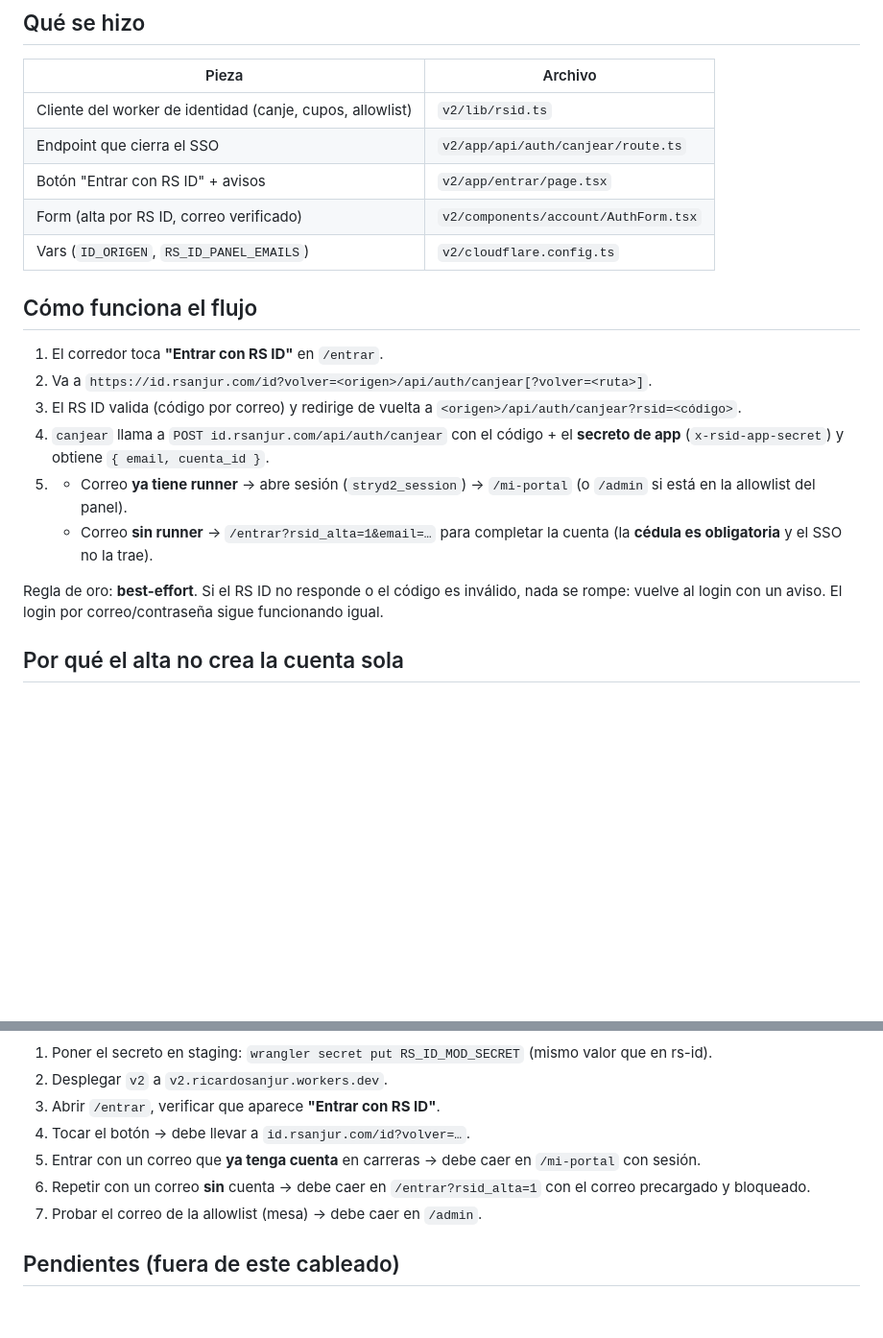
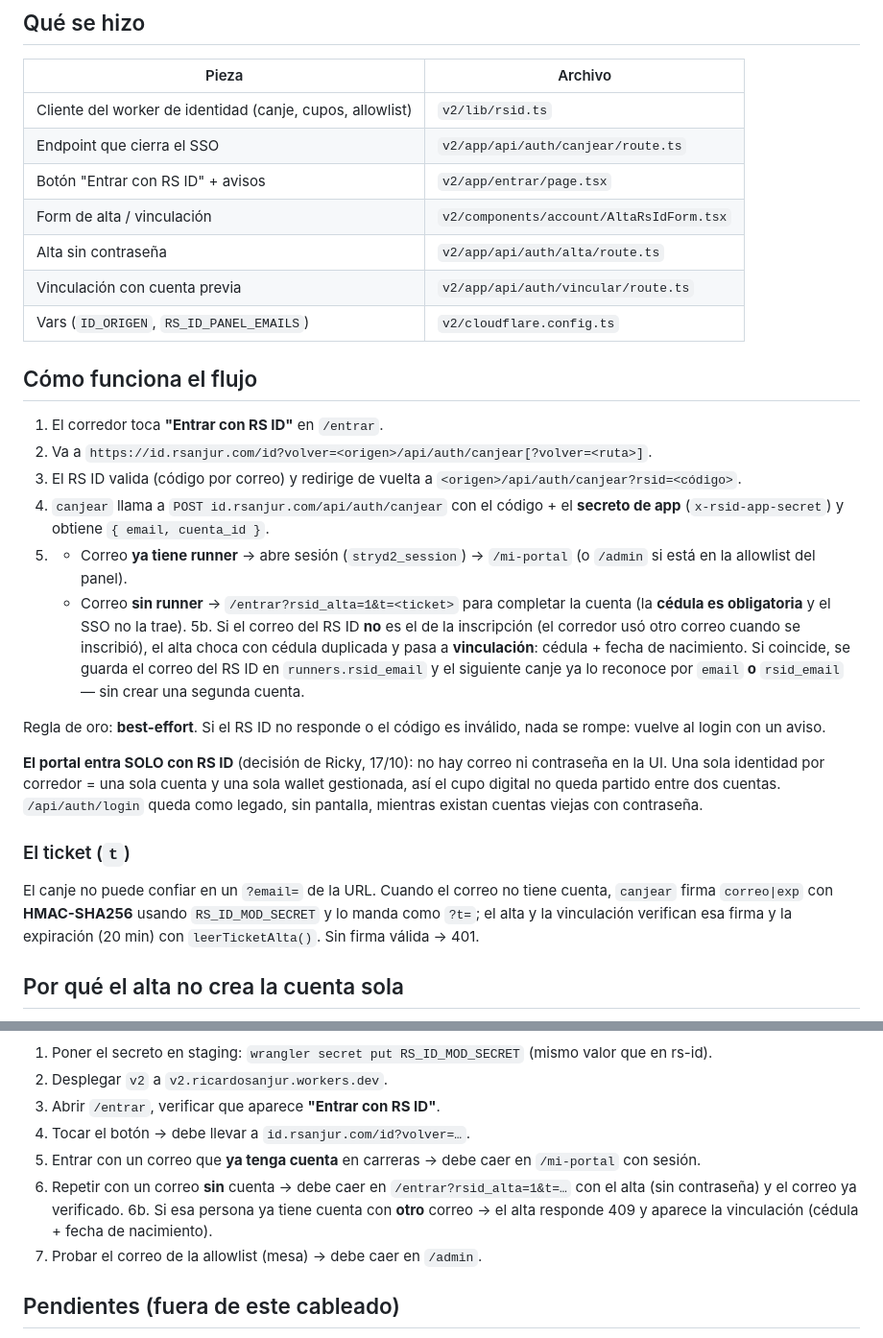
Before and after one commit to Ricky06202/carreras-strydpanama, a Markdown page: v2/docs/rsid-sso.md, 2 parts joined by grey strips. Shown at 96% size. Rendered like a GitHub page; blank space fills up the shorter version.

Commit message:
docs(rsid): el portal entra solo con RS ID, ticket firmado y vinculacion

```diff
--- a/v2/docs/rsid-sso.md
+++ b/v2/docs/rsid-sso.md
@@ -10,7 +10,9 @@ secretos y probar en staging.
 | Cliente del worker de identidad (canje, cupos, allowlist) | `v2/lib/rsid.ts` |
 | Endpoint que cierra el SSO | `v2/app/api/auth/canjear/route.ts` |
 | Botón "Entrar con RS ID" + avisos | `v2/app/entrar/page.tsx` |
-| Form (alta por RS ID, correo verificado) | `v2/components/account/AuthForm.tsx` |
+| Form de alta / vinculación | `v2/components/account/AltaRsIdForm.tsx` |
+| Alta sin contraseña | `v2/app/api/auth/alta/route.ts` |
+| Vinculación con cuenta previa | `v2/app/api/auth/vincular/route.ts` |
 | Vars (`ID_ORIGEN`, `RS_ID_PANEL_EMAILS`) | `v2/cloudflare.config.ts` |
 
 ## Cómo funciona el flujo
@@ -23,12 +25,29 @@ secretos y probar en staging.
    **secreto de app** (`x-rsid-app-secret`) y obtiene `{ email, cuenta_id }`.
 5. - Correo **ya tiene runner** → abre sesión (`stryd2_session`) → `/mi-portal`
      (o `/admin` si está en la allowlist del panel).
-   - Correo **sin runner** → `/entrar?rsid_alta=1&email=…` para completar la
+   - Correo **sin runner** → `/entrar?rsid_alta=1&t=<ticket>` para completar la
      cuenta (la **cédula es obligatoria** y el SSO no la trae).
+5b. Si el correo del RS ID **no** es el de la inscripción (el corredor usó otro
+   correo cuando se inscribió), el alta choca con cédula duplicada y pasa a
+   **vinculación**: cédula + fecha de nacimiento. Si coincide, se guarda el
+   correo del RS ID en `runners.rsid_email` y el siguiente canje ya lo reconoce
+   por `email` **o** `rsid_email` — sin crear una segunda cuenta.
 
 Regla de oro: **best-effort**. Si el RS ID no responde o el código es inválido,
-nada se rompe: vuelve al login con un aviso. El login por correo/contraseña
-sigue funcionando igual.
+nada se rompe: vuelve al login con un aviso.
+
+**El portal entra SOLO con RS ID** (decisión de Ricky, 17/10): no hay correo ni
+contraseña en la UI. Una sola identidad por corredor = una sola cuenta y una
+sola wallet gestionada, así el cupo digital no queda partido entre dos cuentas.
+`/api/auth/login` queda como legado, sin pantalla, mientras existan cuentas
+viejas con contraseña.
+
+### El ticket (`t`)
+
+El canje no puede confiar en un `?email=` de la URL. Cuando el correo no tiene
+cuenta, `canjear` firma `correo|exp` con **HMAC-SHA256** usando
+`RS_ID_MOD_SECRET` y lo manda como `?t=`; el alta y la vinculación verifican esa
+firma y la expiración (20 min) con `leerTicketAlta()`. Sin firma válida → 401.
 
 ## Por qué el alta no crea la cuenta sola
 
@@ -63,8 +82,10 @@ acepta `*.workers.dev` (está en su lista blanca), `localhost` y
 4. Tocar el botón → debe llevar a `id.rsanjur.com/id?volver=…`.
 5. Entrar con un correo que **ya tenga cuenta** en carreras → debe caer en
    `/mi-portal` con sesión.
-6. Repetir con un correo **sin** cuenta → debe caer en `/entrar?rsid_alta=1` con
-   el correo precargado y bloqueado.
+6. Repetir con un correo **sin** cuenta → debe caer en `/entrar?rsid_alta=1&t=…`
+   con el alta (sin contraseña) y el correo ya verificado.
+6b. Si esa persona ya tiene cuenta con **otro** correo → el alta responde 409 y
+   aparece la vinculación (cédula + fecha de nacimiento).
 7. Probar el correo de la allowlist (mesa) → debe caer en `/admin`.
 
 ## Pendientes (fuera de este cableado)
```
